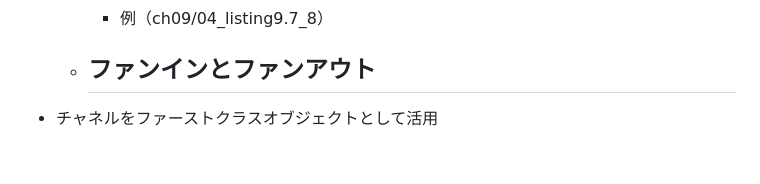
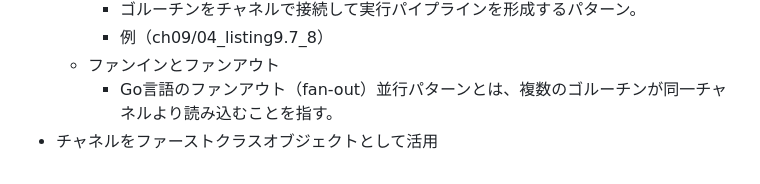
Before and after one commit to ishisaka/golang_concurrent_programming_with_go, a Markdown page: README.md, the part around the change. Drawn GitHub-style.

Commit message:
Update README: Add explanation for Go language fan-out pattern

```diff
--- a/README.md
+++ b/README.md
@@ -211,5 +211,5 @@
     - ゴルーチンをチャネルで接続して実行パイプラインを形成するパターン。
     - 例（ch09/04_listing9.7_8）
   - ファンインとファンアウト
-    -
+    - Go言語のファンアウト（fan-out）並行パターンとは、複数のゴルーチンが同一チャネルより読み込むことを指す。
 - チャネルをファーストクラスオブジェクトとして活用
```
